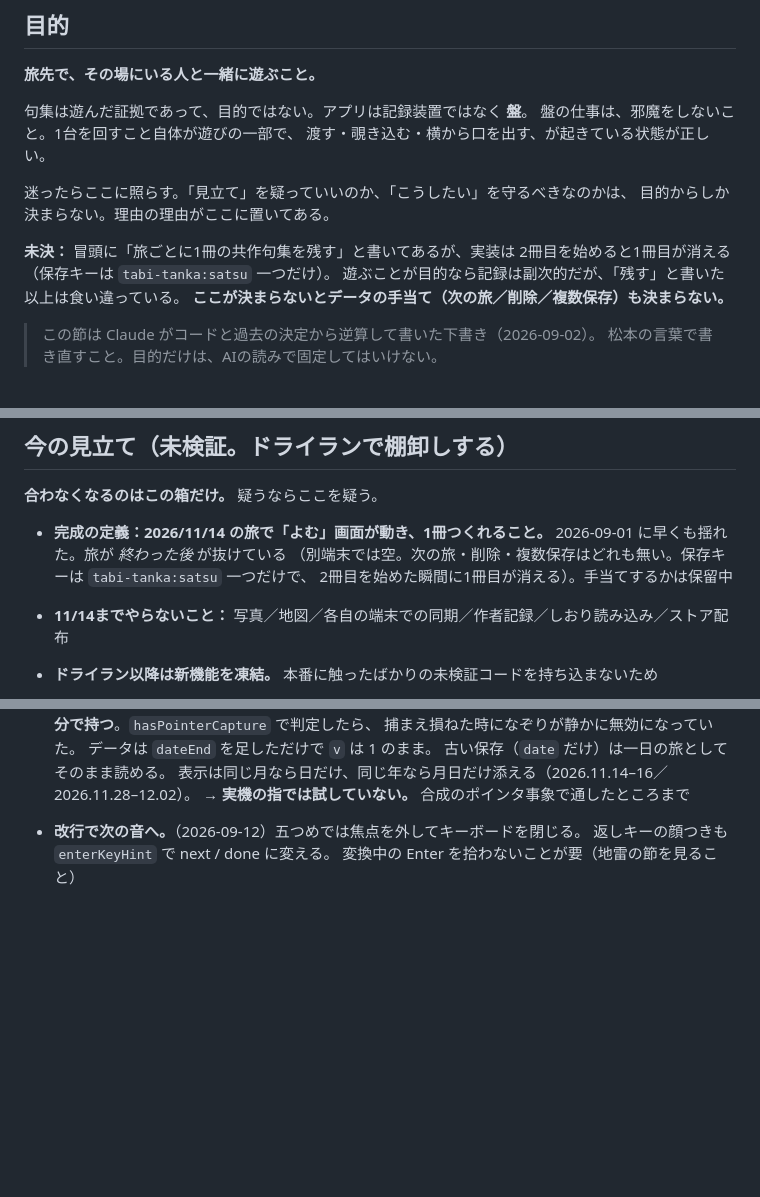
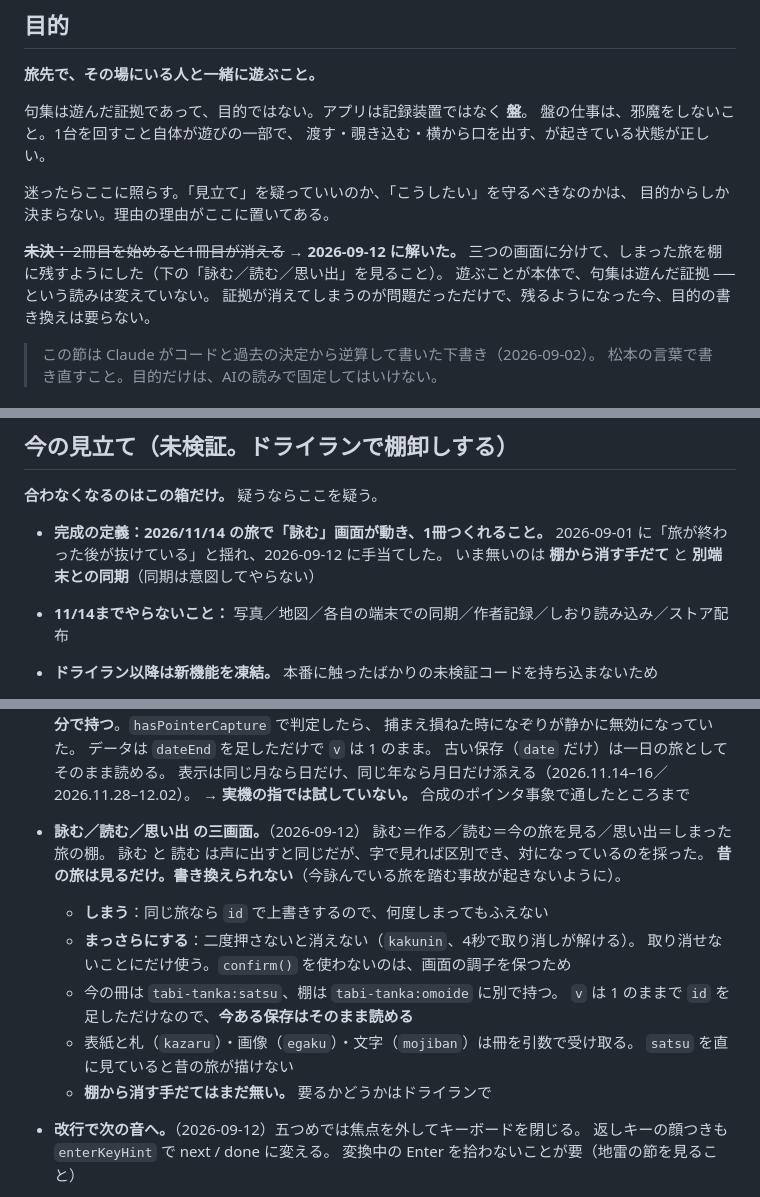
Before and after one commit to pontancan/tanka, a Markdown page: CLAUDE.md, 3 parts joined by grey strips. Drawn GitHub-style; blank space fills up the shorter version.

Commit message:
未決だったデータの件が解けたので書き換える
目的の節の「2冊目を始めると1冊目が消える」を解決済みに。
三画面の構造と、しまう／まっさらの決定を見立ての箱へ。

Co-Authored-By: Claude Opus 5 <noreply@anthropic.com>

```diff
--- a/CLAUDE.md
+++ b/CLAUDE.md
@@ -16,10 +16,10 @@
 迷ったらここに照らす。「見立て」を疑っていいのか、「こうしたい」を守るべきなのかは、
 目的からしか決まらない。理由の理由がここに置いてある。
 
-**未決：** 冒頭に「旅ごとに1冊の共作句集を残す」と書いてあるが、実装は
-2冊目を始めると1冊目が消える（保存キーは `tabi-tanka:satsu` 一つだけ）。
-遊ぶことが目的なら記録は副次的だが、「残す」と書いた以上は食い違っている。
-**ここが決まらないとデータの手当て（次の旅／削除／複数保存）も決まらない。**
+~~**未決：** 2冊目を始めると1冊目が消える~~ → **2026-09-12 に解いた。**
+三つの画面に分けて、しまった旅を棚に残すようにした（下の「詠む／読む／思い出」を見ること）。
+遊ぶことが本体で、句集は遊んだ証拠 ── という読みは変えていない。
+証拠が消えてしまうのが問題だっただけで、残るようになった今、目的の書き換えは要らない。
 
 > この節は Claude がコードと過去の決定から逆算して書いた下書き（2026-09-02）。
 > 松本の言葉で書き直すこと。目的だけは、AIの読みで固定してはいけない。
@@ -77,10 +77,9 @@
 
 **合わなくなるのはこの箱だけ。** 疑うならここを疑う。
 
-- **完成の定義：2026/11/14 の旅で「よむ」画面が動き、1冊つくれること。**
-  2026-09-01 に早くも揺れた。旅が *終わった後* が抜けている
-  （別端末では空。次の旅・削除・複数保存はどれも無い。保存キーは `tabi-tanka:satsu` 一つだけで、
-  2冊目を始めた瞬間に1冊目が消える）。手当てするかは保留中
+- **完成の定義：2026/11/14 の旅で「詠む」画面が動き、1冊つくれること。**
+  2026-09-01 に「旅が終わった後が抜けている」と揺れ、2026-09-12 に手当てした。
+  いま無いのは **棚から消す手だて** と **別端末との同期**（同期は意図してやらない）
 
 - **11/14までやらないこと：** 写真／地図／各自の端末での同期／作者記録／しおり読み込み／ストア配布
 
@@ -114,6 +113,19 @@
   古い保存（`date` だけ）は一日の旅としてそのまま読める。
   表示は同じ月なら日だけ、同じ年なら月日だけ添える（2026.11.14–16／2026.11.28–12.02）。
   → **実機の指では試していない。** 合成のポインタ事象で通したところまで
+
+- **詠む／読む／思い出 の三画面。**（2026-09-12）
+  詠む＝作る／読む＝今の旅を見る／思い出＝しまった旅の棚。
+  詠む と 読む は声に出すと同じだが、字で見れば区別でき、対になっているのを採った。
+  **昔の旅は見るだけ。書き換えられない**（今詠んでいる旅を踏む事故が起きないように）。
+  - **しまう**：同じ旅なら `id` で上書きするので、何度しまってもふえない
+  - **まっさらにする**：二度押さないと消えない（`kakunin`、4秒で取り消しが解ける）。
+    取り消せないことにだけ使う。`confirm()` を使わないのは、画面の調子を保つため
+  - 今の冊は `tabi-tanka:satsu`、棚は `tabi-tanka:omoide` に別で持つ。
+    `v` は 1 のままで `id` を足しただけなので、**今ある保存はそのまま読める**
+  - 表紙と札（`kazaru`）・画像（`egaku`）・文字（`mojiban`）は冊を引数で受け取る。
+    `satsu` を直に見ていると昔の旅が描けない
+  - **棚から消す手だてはまだ無い。** 要るかどうかはドライランで
 
 - **改行で次の音へ。**（2026-09-12）五つめでは焦点を外してキーボードを閉じる。
   返しキーの顔つきも `enterKeyHint` で next / done に変える。
```
